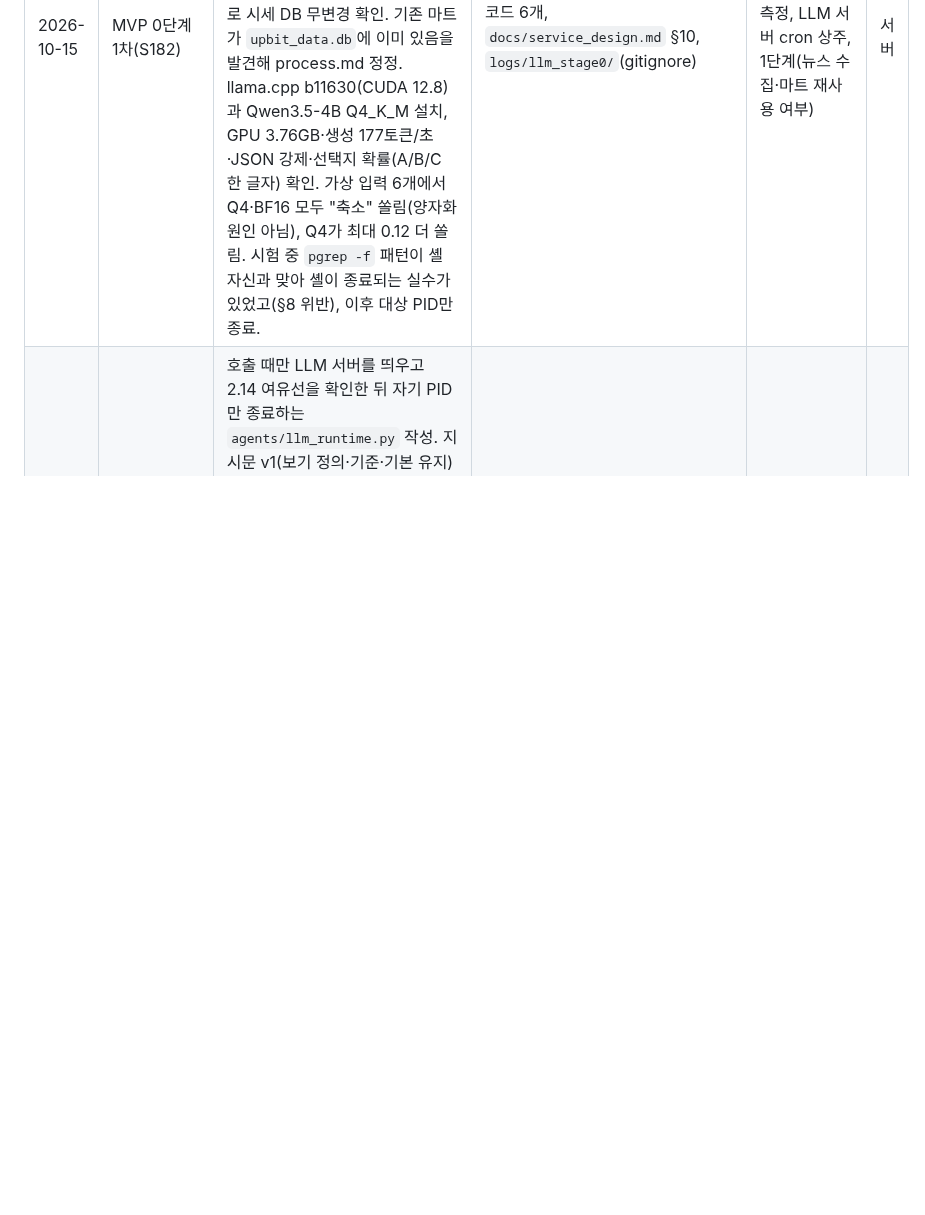
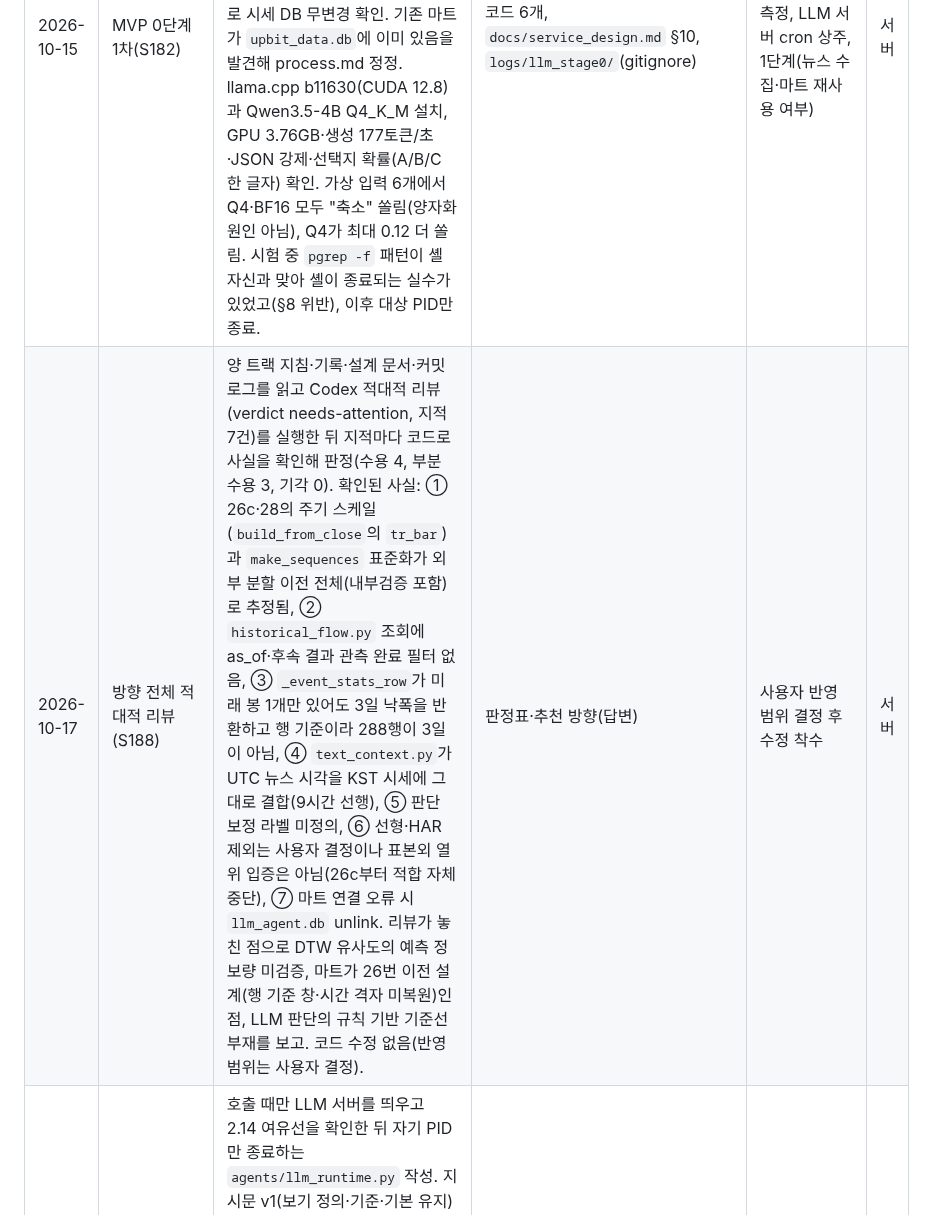
Before and after one commit to tabjun/quantitative_trading, a Markdown page: history.md, the part around the change. Rendered like a GitHub page; blank space fills up the shorter version.

```diff
--- a/history.md
+++ b/history.md
@@ -7,4 +7,5 @@
 | 2026-10-15 | 기록 트랙 분리·도구 동일 수행 | 연구(stock)와 서비스 구현(llm-agent) 세션을 동시에 돌리면 루트 기록 4종이 병합 충돌하므로, 연구 기록을 `test/`로 옮기고(git mv, 이력 추적 가능) 루트는 서비스 트랙 기록으로 새로 시작. 요청 인덱스는 두 트랙 공유. Codex가 Claude Code와 같은 규칙을 보도록 Claude 사설 memory 16건과 fluent-korean 문장 지침을 `AGENTS.md` §8로 이관하고 2.1·§3의 Codex 전용 실행 제한을 도구 공통으로 바꿈. develop/main 차단 목록에 `test/` 기록 4종 추가. | `AGENTS.md`, 루트·`test/` 기록 4종, `.githooks/check_repo_policy.py`, README·test/README·team-spec·methodology_catalog 경로 | 서비스 세션: llm-agent worktree 생성 후 MVP 1단계 | 서버 |
 | 2026-10-15 | 서비스 세션 착수·설계 정리(S171~S181) | `llm-agent` 브랜치와 `~/quantitative_trading_llm` worktree 생성. GPU 드라이버 진단: 커널 모듈 595.71.05 대 라이브러리 595.84 불일치(08-08 자동 업데이트, 08-06 이후 재부팅 없음)로 nvidia-smi 불가, 다음 부팅 커널 7.0.0-38에 NVIDIA 모듈 없음(드라이버 595.99.02 필요). sudo가 없어 관리자 요청문·bash를 사용자에게 제공했고, 사용자 영역에 595.71.05 NVML을 풀어 `~/.local/bin/nvidia-smi`로 복구, GPU 사용량 5초 기록(`~/.local/state/gpu_monitor/`)을 띄움(03:11 주피터 재시작 때 함께 종료되어 재시작). 로컬 LLM 후보·메모리 계산(Qwen3.5-4B 4비트 약 4.2GB 기본), JEPA·MoE·결정 모델(Jev 계열 13종) 조사, 결정 모델+LLM 구조(모델 1개의 선택지 확률 + 온도 보정 기본, Clef-Flash 비교)와 국면별 라우팅(자리만, 연구 사전 등록 뒤 활성) 결정. 27d 탐색에서 GARCH+LightGBM이 국면×구간 25칸 중 24칸에서 1위와 구분 안 됨을 확인(라우팅 이득이 일부 칸에 몰림). 연구 세션과 협의해 기록 번호 충돌(171~176 겹침) 해결: 서비스 번호에 S 접두어(사용자 확정). stock 병합으로 AGENTS.md 2.14(공유 자원 한도) 수령. | `docs/service_design.md`, README §2 서비스 트랙, `process.md` 0단계, 기록 S 번호, `~/.local/bin/nvidia-smi`(저장소 밖) | 연구 세션의 AGENTS.md §1 수정 병합, 0단계(DB 링크·쓰기 경로·LLM 실행기 소량 시험), 관리자에게 드라이버 요청 | 서버 |
 | 2026-10-15 | MVP 0단계 1차(S182) | 서비스 테이블이 시세 DB에 쓰이지 않게 `database/paths.py`에 `resolve_service_db_path`(시세 DB 경로 거부) 추가, 텍스트 특징·유사 흐름 마트 저장·조회를 `data/llm_agent.db`로, 시세 접속을 read_only로 변경(파이프라인 3개 포함). 텍스트 보고서 저장을 `test/results`에서 `logs/text_context`로 이동(2.3b 명명 위반 방지). 합성 DB 시험으로 시세 DB 무변경 확인. 기존 마트가 `upbit_data.db`에 이미 있음을 발견해 process.md 정정. llama.cpp b11630(CUDA 12.8)과 Qwen3.5-4B Q4_K_M 설치, GPU 3.76GB·생성 177토큰/초·JSON 강제·선택지 확률(A/B/C 한 글자) 확인. 가상 입력 6개에서 Q4·BF16 모두 "축소" 쏠림(양자화 원인 아님), Q4가 최대 0.12 더 쏠림. 시험 중 `pgrep -f` 패턴이 셸 자신과 맞아 셸이 종료되는 실수가 있었고(§8 위반), 이후 대상 PID만 종료. | 코드 6개, `docs/service_design.md` §10, `logs/llm_stage0/`(gitignore) | 보기 기준 정의·위치 편향 측정, LLM 서버 cron 상주, 1단계(뉴스 수집·마트 재사용 여부) | 서버 |
+| 2026-10-17 | 방향 전체 적대적 리뷰(S188) | 양 트랙 지침·기록·설계 문서·커밋 로그를 읽고 Codex 적대적 리뷰(verdict needs-attention, 지적 7건)를 실행한 뒤 지적마다 코드로 사실을 확인해 판정(수용 4, 부분 수용 3, 기각 0). 확인된 사실: ① 26c·28의 주기 스케일(`build_from_close`의 `tr_bar`)과 `make_sequences` 표준화가 외부 분할 이전 전체(내부검증 포함)로 추정됨, ② `historical_flow.py` 조회에 as_of·후속 결과 관측 완료 필터 없음, ③ `_event_stats_row`가 미래 봉 1개만 있어도 3일 낙폭을 반환하고 행 기준이라 288행이 3일이 아님, ④ `text_context.py`가 UTC 뉴스 시각을 KST 시세에 그대로 결합(9시간 선행), ⑤ 판단 보정 라벨 미정의, ⑥ 선형·HAR 제외는 사용자 결정이나 표본외 열위 입증은 아님(26c부터 적합 자체 중단), ⑦ 마트 연결 오류 시 `llm_agent.db` unlink. 리뷰가 놓친 점으로 DTW 유사도의 예측 정보량 미검증, 마트가 26번 이전 설계(행 기준 창·시간 격자 미복원)인 점, LLM 판단의 규칙 기반 기준선 부재를 보고. 코드 수정 없음(반영 범위는 사용자 결정). | 판정표·추천 방향(답변) | 사용자 반영 범위 결정 후 수정 착수 | 서버 |
 | 2026-10-15 | 판단 쏠림·뉴스·국면 경계·마트(S187) | 호출 때만 LLM 서버를 띄우고 2.14 여유선을 확인한 뒤 자기 PID만 종료하는 `agents/llm_runtime.py` 작성. 지시문 v1(보기 정의·기준·기본 유지)로 "축소" 쏠림 해소(잔잔 국면 유지 0.48~0.72, 위험 국면 축소 0.93~0.98), 잔잔 국면 위치 편향 최대 0.62 → 보기 배치 3가지 평균 채택. 뉴스 RSS 90건 저장(전부 BTC 태그·옛 기사 혼입·옛 BTC 표 격자 문제). `marts/regime_boundaries.py`로 국면 경계 100행 저장, 26c 저장값과 100칸 일치(상대차 5e-8). 20종목·90일·창 2개 마트 44.7초·1.28GB(루트 .venv 필요, py312 venv는 C DTW 없어 10분 넘게 걸려 중단). 마트에 그 뒤 RV가 없음을 확인. | `agents/llm_runtime.py`, `marts/regime_boundaries.py`, `docs/service_design.md` §10-1~10-4, `data/llm_agent.db`(gitignore) | 종목별 뉴스 수집, 마트 확장 범위 결정, 2단계 GARCH-t·TimesFM·정지 비율·JSON 스냅숏 | 서버 |
```
Also changed, not shown: chat_history.md (+1 -0 lines), state.md (+1 -0 lines).
